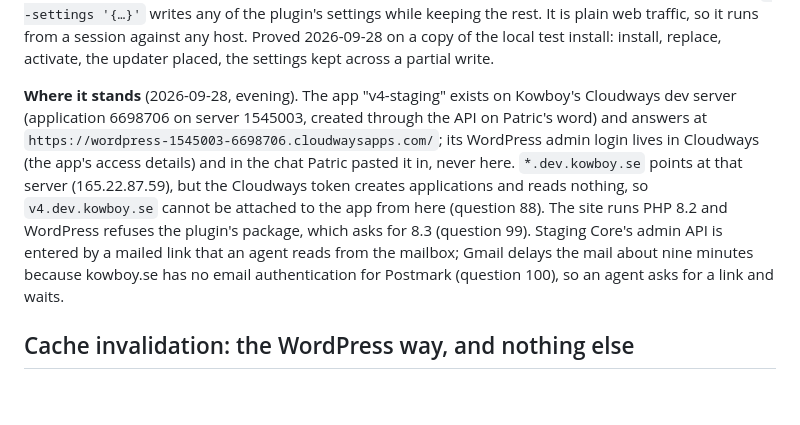
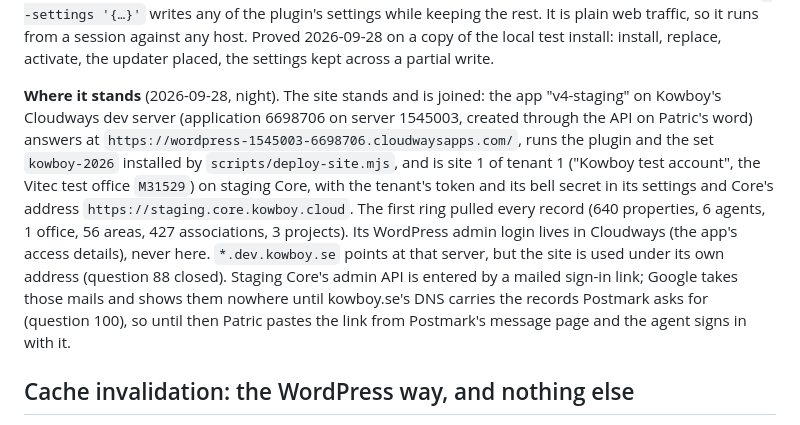
Before and after one commit to KowboyMedia/kowboy-core, a Markdown page: docs/staging-site.md, the part around the change. GitHub-like rendering; blank space fills up the shorter version.

Commit message:
Staging site: joined to the test tenant, the records pulled
Co-Authored-By: Claude Fable 5.1 <noreply@anthropic.com>
Claude-Session: https://claude.ai/code/session_011iTuZAq6yUC8FRPQS9x34Q

```diff
--- a/docs/staging-site.md
+++ b/docs/staging-site.md
@@ -148,16 +148,19 @@ writes any of the plugin's settings while keeping the rest. It is plain web traf
 from a session against any host. Proved 2026-09-28 on a copy of the local test install: install,
 replace, activate, the updater placed, the settings kept across a partial write.
 
-**Where it stands** (2026-09-28, evening). The app "v4-staging" exists on Kowboy's Cloudways dev
-server (application 6698706 on server 1545003, created through the API on Patric's word) and
-answers at `https://wordpress-1545003-6698706.cloudwaysapps.com/`; its WordPress admin login
-lives in Cloudways (the app's access details) and in the chat Patric pasted it in, never here.
-`*.dev.kowboy.se` points at that server (165.22.87.59), but the Cloudways token creates
-applications and reads nothing, so `v4.dev.kowboy.se` cannot be attached to the app from here
-(question 88). The site runs PHP 8.2 and WordPress refuses the plugin's package, which asks for
-8.3 (question 99). Staging Core's admin API is entered by a mailed link that an agent reads from
-the mailbox; Gmail delays the mail about nine minutes because kowboy.se has no email
-authentication for Postmark (question 100), so an agent asks for a link and waits.
+**Where it stands** (2026-09-28, night). The site stands and is joined: the app "v4-staging"
+on Kowboy's Cloudways dev server (application 6698706 on server 1545003, created through the API
+on Patric's word) answers at `https://wordpress-1545003-6698706.cloudwaysapps.com/`, runs the
+plugin and the set `kowboy-2026` installed by `scripts/deploy-site.mjs`, and is site 1 of tenant
+1 ("Kowboy test account", the Vitec test office `M31529`) on staging Core, with the tenant's
+token and its bell secret in its settings and Core's address `https://staging.core.kowboy.cloud`.
+The first ring pulled every record (640 properties, 6 agents, 1 office, 56 areas, 427
+associations, 3 projects). Its WordPress admin login lives in Cloudways (the app's access
+details), never here. `*.dev.kowboy.se` points at that server, but the site is used under its own
+address (question 88 closed). Staging Core's admin API is entered by a mailed sign-in link; Google
+takes those mails and shows them nowhere until kowboy.se's DNS carries the records Postmark asks
+for (question 100), so until then Patric pastes the link from Postmark's message page and the
+agent signs in with it.
 
 ## Cache invalidation: the WordPress way, and nothing else
 
```
